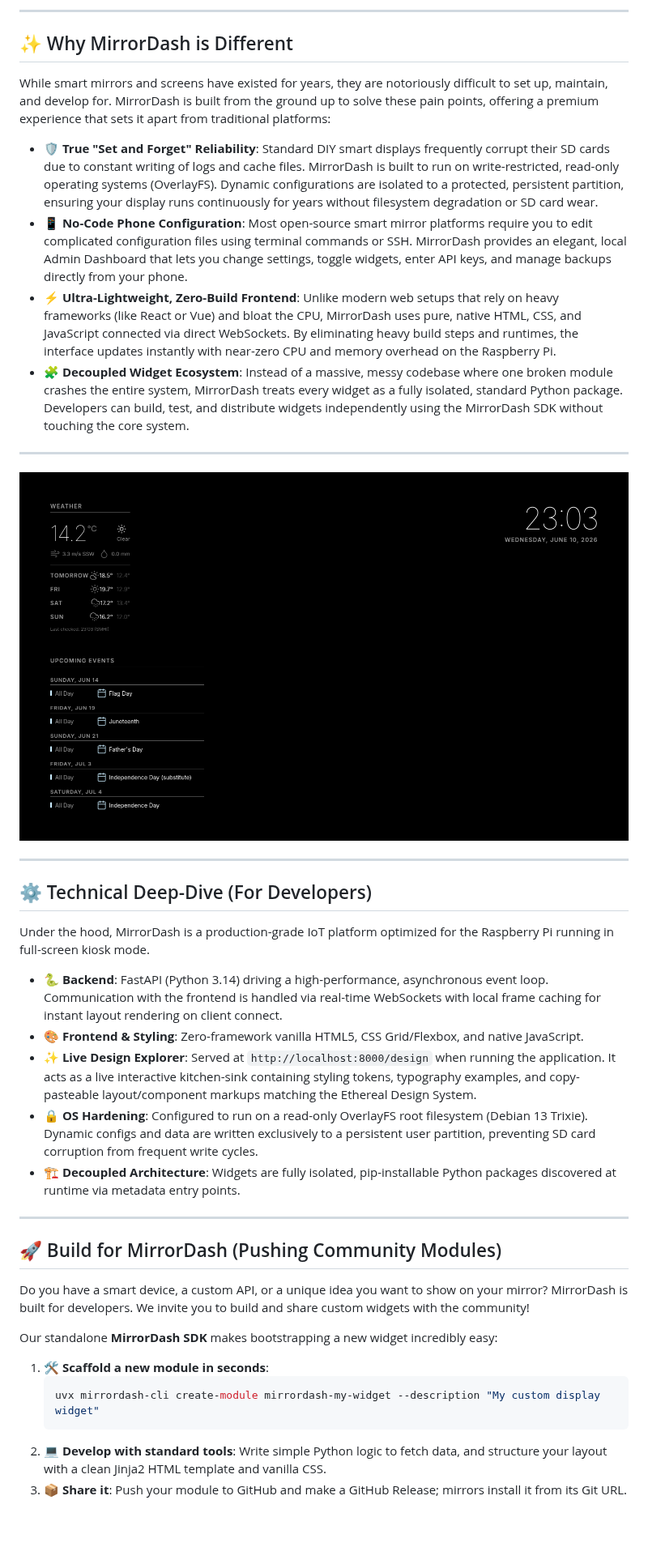
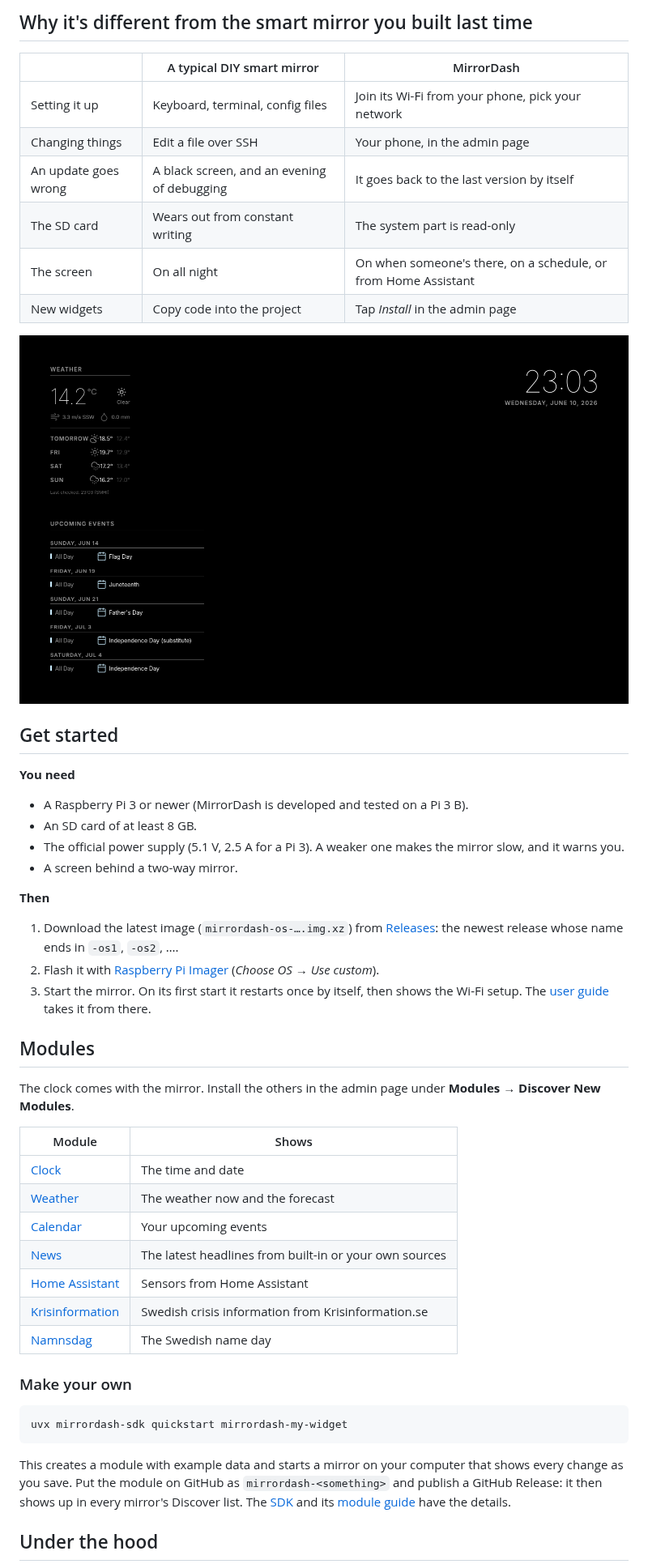
Before and after one commit to Menturan/MirrorDash, a Markdown page: README.md, the part around one of its changes. Shown at 81% size. Drawn GitHub-style; blank space fills up the shorter version.

Commit message:
docs(readme): get started, the modules, a working SDK command, true claims
The README told nobody how to get a mirror running, and its developer command failed
(`uvx mirrordash-cli` is not a package; it's `uvx mirrordash-sdk`). Now: a short pitch with
setup in three steps and a comparison with a typical DIY smart mirror; what you need and where
the image is; the published modules; making your own (repo name mirrordash-* + a GitHub
Release puts it in Discover); a short "under the hood"; links to all documents; the license.
Gone: "near-zero CPU", "runs for years without degradation", "fully isolated" modules.

The scaffolding rule uses the working command too.

Co-Authored-By: Claude Opus 5.5 <noreply@anthropic.com>

````diff
--- a/README.md
+++ b/README.md
@@ -18,43 +20,53 @@ That is **MirrorDash**—a professional-grade, ambient smart display that turns
 
----
+## Why it's different from the smart mirror you built last time
 
-## ✨ Why MirrorDash is Different
+| | A typical DIY smart mirror | MirrorDash |
+|---|---|---|
+| Setting it up | Keyboard, terminal, config files | Join its Wi-Fi from your phone, pick your network |
+| Changing things | Edit a file over SSH | Your phone, in the admin page |
+| An update goes wrong | A black screen, and an evening of debugging | It goes back to the last version by itself |
+| The SD card | Wears out from constant writing | The system part is read-only |
+| The screen | On all night | On when someone's there, on a schedule, or from Home Assistant |
+| New widgets | Copy code into the project | Tap *Install* in the admin page |
 
-While smart mirrors and screens have existed for years, they are notoriously difficult to set up, maintain, and develop for. MirrorDash is built from the ground up to solve these pain points, offering a premium experience that sets it apart from traditional platforms:
+![The mirror's screen](https://raw.githubusercontent.com/Menturan/MirrorDash/master/screenshot.png)
 
-* **🛡️ True "Set and Forget" Reliability**: Standard DIY smart displays frequently corrupt their SD cards due to constant writing of logs and cache files. MirrorDash is built to run on write-restricted, read-only operating systems (OverlayFS). Dynamic configurations are isolated to a protected, persistent partition, ensuring your display runs continuously for years without filesystem degradation or SD card wear.
-* **📱 No-Code Phone Configuration**: Most open-source smart mirror platforms require you to edit complicated configuration files using terminal commands or SSH. MirrorDash provides an elegant, local Admin Dashboard that lets you change settings, toggle widgets, enter API keys, and manage backups directly from your phone.
-* **⚡ Ultra-Lightweight, Zero-Build Frontend**: Unlike modern web setups that rely on heavy frameworks (like React or Vue) and bloat the CPU, MirrorDash uses pure, native HTML, CSS, and JavaScript connected via direct WebSockets. By eliminating heavy build steps and runtimes, the interface updates instantly with near-zero CPU and memory overhead on the Raspberry Pi.
-* **🧩 Decoupled Widget Ecosystem**: Instead of a massive, messy codebase where one broken module crashes the entire system, MirrorDash treats every widget as a fully isolated, standard Python package. Developers can build, test, and distribute widgets independently using the MirrorDash SDK without touching the core system.
+## Get started
 
----
+**You need**
 
-![MirrorDash Ambient Smart Display Preview](https://raw.githubusercontent.com/Menturan/MirrorDash/master/screenshot.png)
+* A Raspberry Pi 3 or newer (MirrorDash is developed and tested on a Pi 3 B).
+* An SD card of at least 8 GB.
+* The official power supply (5.1 V, 2.5 A for a Pi 3). A weaker one makes the mirror slow, and it warns you.
+* A screen behind a two-way mirror.
 
----
+**Then**
 
-## ⚙️ Technical Deep-Dive (For Developers)
+1. Download the latest image (`mirrordash-os-….img.xz`) from [Releases](https://github.com/Menturan/MirrorDash/releases): the newest release whose name ends in `-os1`, `-os2`, ….
+2. Flash it with [Raspberry Pi Imager](https://www.raspberrypi.com/software/) (*Choose OS* → *Use custom*).
+3. Start the mirror. On its first start it restarts once by itself, then shows the Wi-Fi setup. The [user guide](USER_GUIDE.md#2-first-start-wi-fi-setup) takes it from there.
 
-Under the hood, MirrorDash is a production-grade IoT platform optimized for the Raspberry Pi running in full-screen kiosk mode.
+## Modules
 
-* **🐍 Backend**: FastAPI (Python 3.14) driving a high-performance, asynchronous event loop. Communication with the frontend is handled via real-time WebSockets with local frame caching for instant layout rendering on client connect.
-* **🎨 Frontend & Styling**: Zero-framework vanilla HTML5, CSS Grid/Flexbox, and native JavaScript.
-* **✨ Live Design Explorer**: Served at `http://localhost:8000/design` when running the application. It acts as a live interactive kitchen-sink containing styling tokens, typography examples, and copy-pasteable layout/component markups matching the Ethereal Design System.
-* **🔒 OS Hardening**: Configured to run on a read-only OverlayFS root filesystem (Debian 13 Trixie). Dynamic configs and data are written exclusively to a persistent user partition, preventing SD card corruption from frequent write cycles.
-* **🏗️ Decoupled Architecture**: Widgets are fully isolated, pip-installable Python packages discovered at runtime via metadata entry points.
+The clock comes with the mirror. Install the others in the admin page under **Modules → Discover New Modules**.
 
----
+| Module | Shows |
+|---|---|
+| [Clock](https://github.com/Menturan/mirrordash-clock) | The time and date |
+| [Weather](https://github.com/Menturan/mirrordash-weather) | The weather now and the forecast |
+| [Calendar](https://github.com/Menturan/mirrordash-calendar) | Your upcoming events |
+| [News](https://github.com/Menturan/mirrordash-news) | The latest headlines from built-in or your own sources |
+| [Home Assistant](https://github.com/Menturan/mirrordash-homeassistant) | Sensors from Home Assistant |
+| [Krisinformation](https://github.com/Menturan/mirrordash-krisinformation) | Swedish crisis information from Krisinformation.se |
+| [Namnsdag](https://github.com/Menturan/mirrordash-namnsdag) | The Swedish name day |
 
-## 🚀 Build for MirrorDash (Pushing Community Modules)
+### Make your own
 
-Do you have a smart device, a custom API, or a unique idea you want to show on your mirror? MirrorDash is built for developers. We invite you to build and share custom widgets with the community!
+```bash
+uvx mirrordash-sdk quickstart mirrordash-my-widget
+```
 
-Our standalone **MirrorDash SDK** makes bootstrapping a new widget incredibly easy:
+This creates a module with example data and starts a mirror on your computer that shows every change as you save. Put the module on GitHub as `mirrordash-<something>` and publish a GitHub Release: it then shows up in every mirror's Discover list. The [SDK](https://github.com/Menturan/mirrordash-sdk) and its [module guide](https://github.com/Menturan/mirrordash-sdk/blob/master/MODULE_GUIDE.md) have the details.
 
-1. **🛠️ Scaffold a new module in seconds**:
-   ```bash
-   uvx mirrordash-cli create-module mirrordash-my-widget --description "My custom display widget"
-   ```
-2. **💻 Develop with standard tools**: Write simple Python logic to fetch data, and structure your layout with a clean Jinja2 HTML template and vanilla CSS.
-3. **📦 Share it**: Push your module to GitHub and make a GitHub Release; mirrors install it from its Git URL.
+## Under the hood
 
````
Also changed, not shown: other parts of README.md (+25 -9 lines), .agents/rules/general_rules.md (+1 -1 lines).
